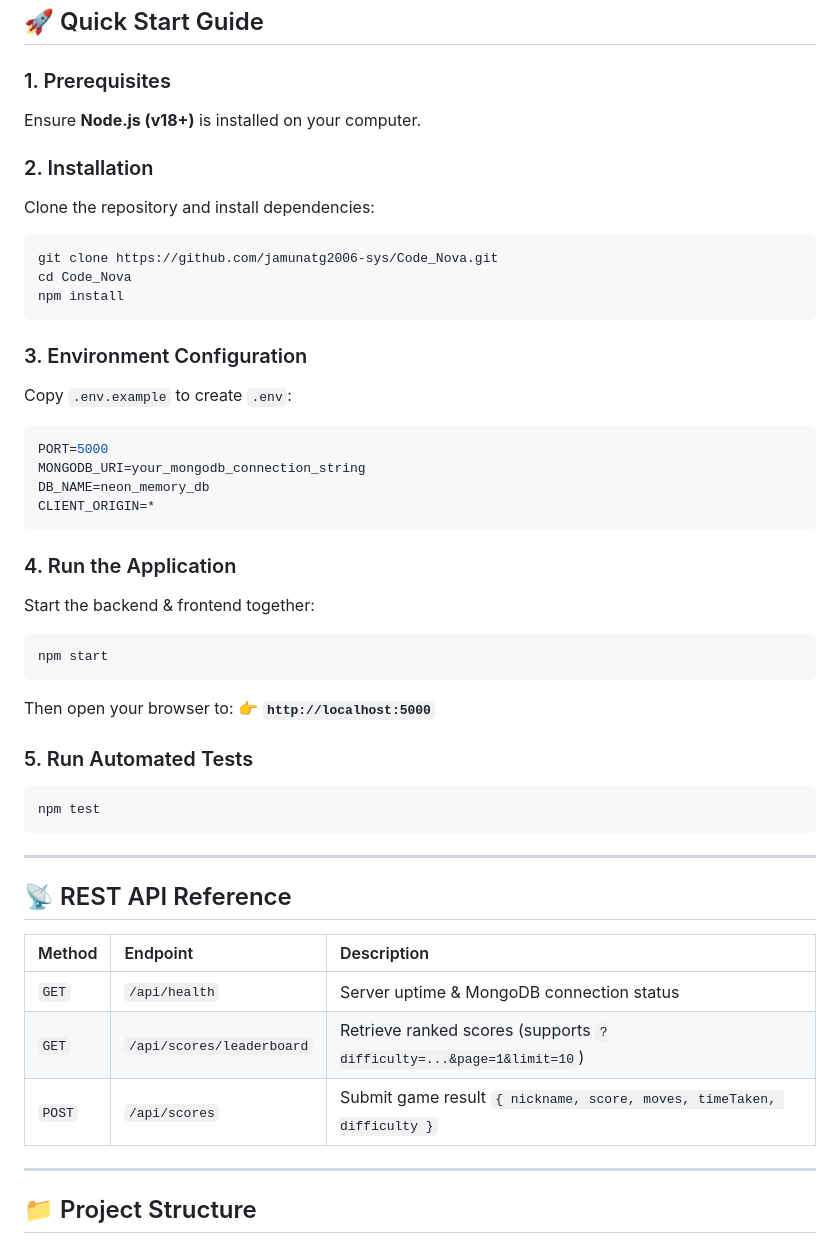
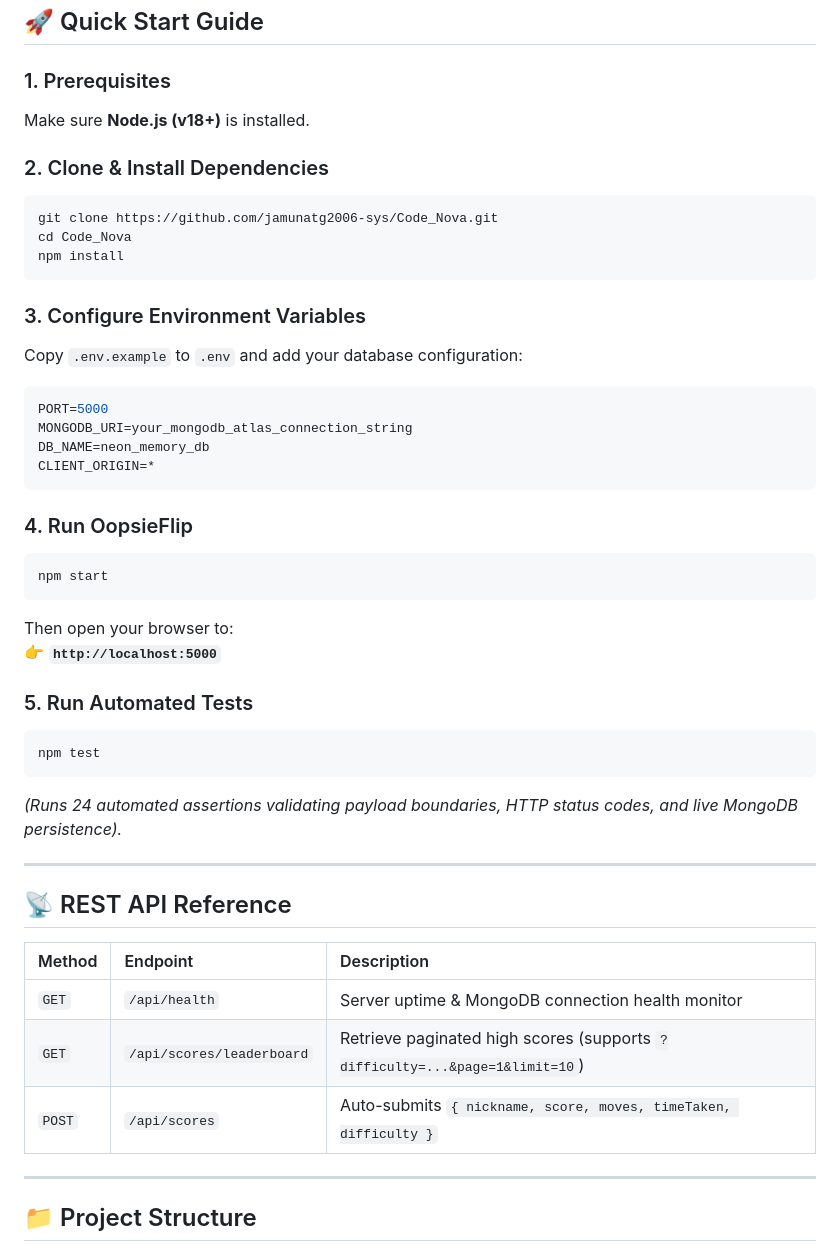
Before and after one commit to jamunatg2006-sys/Code_Nova, a Markdown page: README.md, the part around one of its changes. Rendered like a GitHub page.

````diff
--- a/README.md
+++ b/README.md
@@ -41,27 +56,25 @@ Completed game results are automatically synced to a live MongoDB Atlas database
 ## 🚀 Quick Start Guide
 
 ### 1. Prerequisites
-Ensure **Node.js (v18+)** is installed on your computer.
+Make sure **Node.js (v18+)** is installed.
 
-### 2. Installation
-Clone the repository and install dependencies:
+### 2. Clone & Install Dependencies
 ```bash
 git clone https://github.com/jamunatg2006-sys/Code_Nova.git
 cd Code_Nova
 npm install
 ```
 
-### 3. Environment Configuration
-Copy `.env.example` to create `.env`:
+### 3. Configure Environment Variables
+Copy `.env.example` to `.env` and add your database configuration:
 ```env
 PORT=5000
-MONGODB_URI=your_mongodb_connection_string
+MONGODB_URI=your_mongodb_atlas_connection_string
 DB_NAME=neon_memory_db
 CLIENT_ORIGIN=*
 ```
 
-### 4. Run the Application
-Start the backend & frontend together:
+### 4. Run OopsieFlip
 ```bash
 npm start
 ```
@@ -72,6 +85,7 @@ Then open your browser to:
 ```bash
 npm test
 ```
+*(Runs 24 automated assertions validating payload boundaries, HTTP status codes, and live MongoDB persistence).*
 
 ---
 
@@ -79,9 +93,9 @@ npm test
 
 | Method | Endpoint | Description |
 | :--- | :--- | :--- |
-| `GET` | `/api/health` | Server uptime & MongoDB connection status |
-| `GET` | `/api/scores/leaderboard` | Retrieve ranked scores (supports `?difficulty=...&page=1&limit=10`) |
-| `POST` | `/api/scores` | Submit game result `{ nickname, score, moves, timeTaken, difficulty }` |
+| `GET` | `/api/health` | Server uptime & MongoDB connection health monitor |
+| `GET` | `/api/scores/leaderboard` | Retrieve paginated high scores (supports `?difficulty=...&page=1&limit=10`) |
+| `POST` | `/api/scores` | Auto-submits `{ nickname, score, moves, timeTaken, difficulty }` |
 
 ---
 
````
Also changed, not shown: other parts of README.md (+35 -20 lines).
